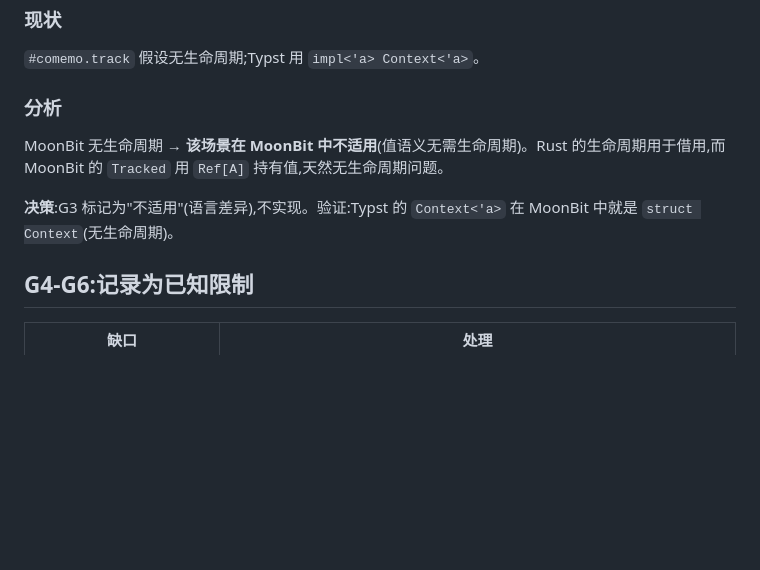
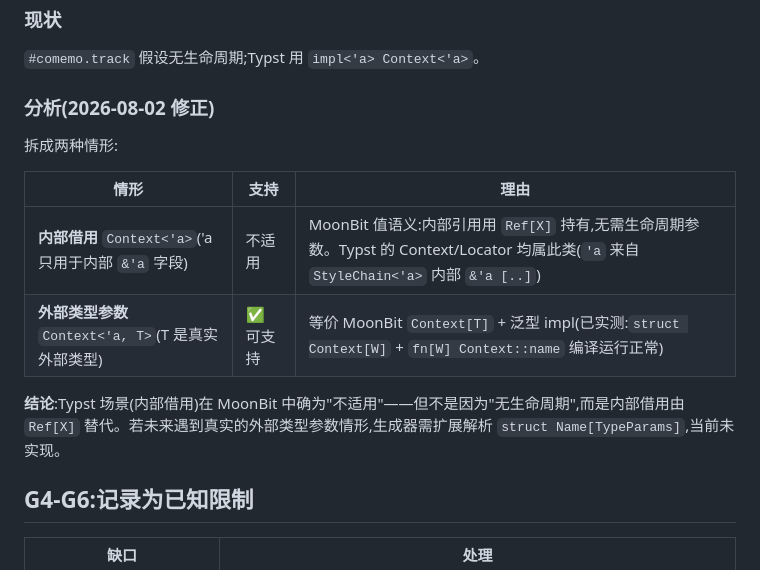
Before and after one commit to starAndHonor/comemoon, a Markdown page: GAP-PLAN.md, the part around the change. GitHub-like rendering; blank space fills up the shorter version.

Commit message:
docs: refine G3 analysis (generic impl works; Typst's lifetime is internal borrow)

```diff
--- a/GAP-PLAN.md
+++ b/GAP-PLAN.md
@@ -103,10 +103,15 @@ trait 不能作类型参数(之前验证过)→ `Tracked[A, C]` 的 A 必须具
 ### 现状
 `#comemo.track` 假设无生命周期;Typst 用 `impl<'a> Context<'a>`。
 
-### 分析
-MoonBit 无生命周期 → **该场景在 MoonBit 中不适用**(值语义无需生命周期)。Rust 的生命周期用于借用,而 MoonBit 的 `Tracked` 用 `Ref[A]` 持有值,天然无生命周期问题。
+### 分析(2026-08-02 修正)
+拆成两种情形:
 
-**决策**:G3 标记为"不适用"(语言差异),不实现。验证:Typst 的 `Context<'a>` 在 MoonBit 中就是 `struct Context`(无生命周期)。
+| 情形 | 支持 | 理由 |
+|---|---|---|
+| **内部借用** `Context<'a>`('a 只用于内部 `&'a` 字段) | 不适用 | MoonBit 值语义:内部引用用 `Ref[X]` 持有,无需生命周期参数。Typst 的 Context/Locator 均属此类(`'a` 来自 `StyleChain<'a>` 内部 `&'a [..]`) |
+| **外部类型参数** `Context<'a, T>`(T 是真实外部类型) | ✅ 可支持 | 等价 MoonBit `Context[T]` + 泛型 impl(已实测:`struct Context[W]` + `fn[W] Context::name` 编译运行正常) |
+
+**结论**:Typst 场景(内部借用)在 MoonBit 中确为"不适用"——但不是因为"无生命周期",而是内部借用由 `Ref[X]` 替代。若未来遇到真实的外部类型参数情形,生成器需扩展解析 `struct Name[TypeParams]`,当前未实现。
 
 ## G4-G6:记录为已知限制
 
```
